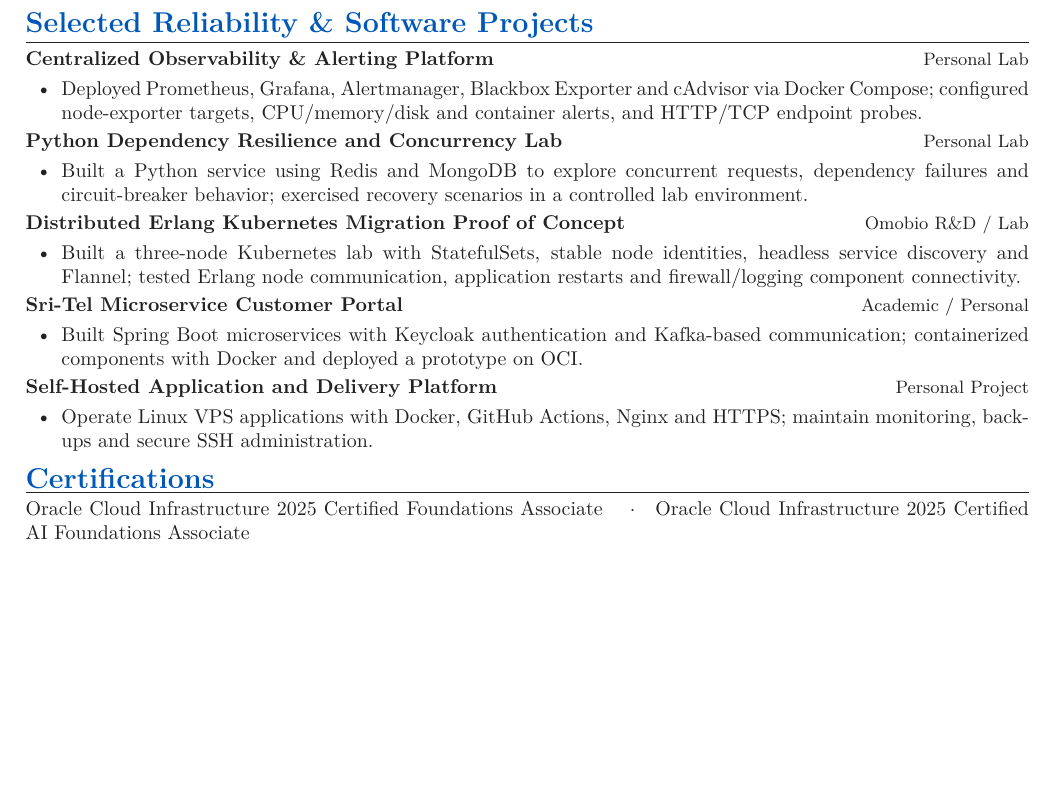
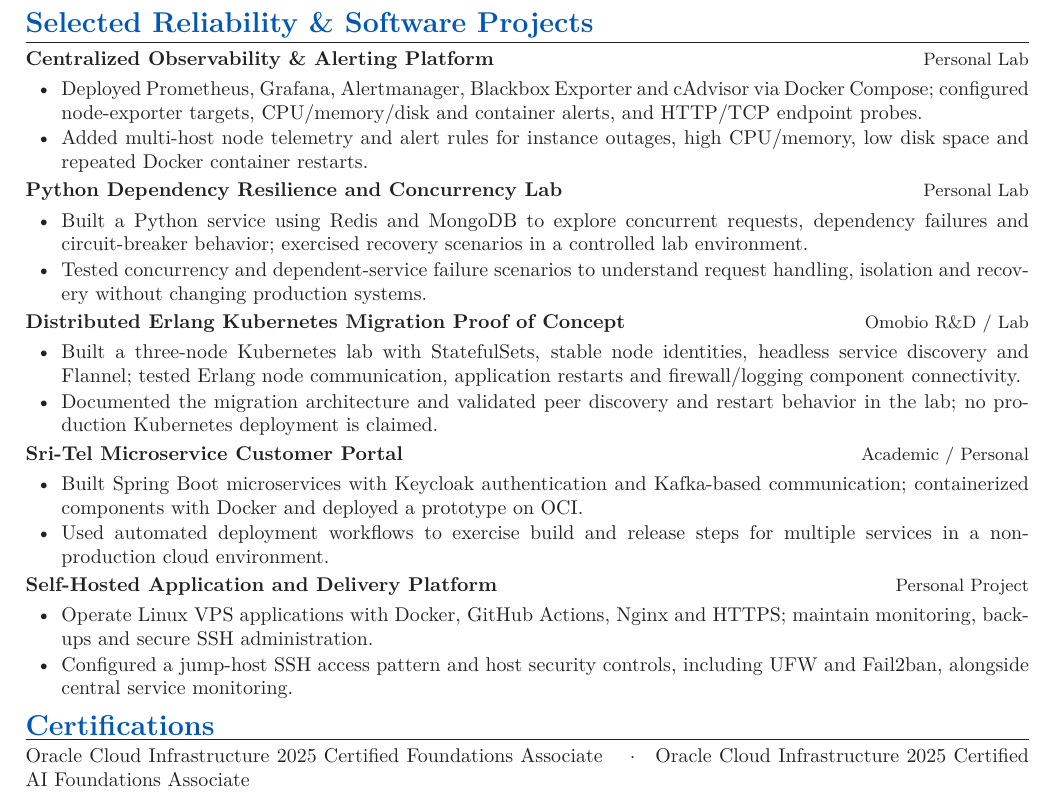
Before and after one commit to rumalg123/My-CV, a LaTeX document (main.tex, which reads applications/sysco-software-sre.tex): part of page 2 of 2, cut so that both start at the same text, the shorter picture padded with empty space. Compiled offline with pdfLaTeX.

Commit message:
refine(cv): expand validated reliability and software project achievements

```diff
--- a/applications/sysco-software-sre.tex
+++ b/applications/sysco-software-sre.tex
@@ -95,6 +95,8 @@
 \item Deployed Prometheus, Grafana, Alertmanager, Blackbox Exporter and cAdvisor
 via Docker Compose; configured node-exporter targets, CPU/memory/disk and
 container alerts, and HTTP/TCP endpoint probes.
+\item Added multi-host node telemetry and alert rules for instance outages, high
+CPU/memory, low disk space and repeated Docker container restarts.
 \end{itemize}
 
 \projectHeading{Python Dependency Resilience and Concurrency Lab}{Personal Lab}
@@ -102,6 +104,8 @@
 \item Built a Python service using Redis and MongoDB to explore concurrent requests,
 dependency failures and circuit-breaker behavior; exercised recovery scenarios
 in a controlled lab environment.
+\item Tested concurrency and dependent-service failure scenarios to understand
+request handling, isolation and recovery without changing production systems.
 \end{itemize}
 
 \projectHeading{Distributed Erlang Kubernetes Migration Proof of Concept}{Omobio R\&D / Lab}
@@ -109,18 +113,24 @@
 \item Built a three-node Kubernetes lab with StatefulSets, stable node identities,
 headless service discovery and Flannel; tested Erlang node communication,
 application restarts and firewall/logging component connectivity.
+\item Documented the migration architecture and validated peer discovery and
+restart behavior in the lab; no production Kubernetes deployment is claimed.
 \end{itemize}
 
 \projectHeading{Sri-Tel Microservice Customer Portal}{Academic / Personal}
 \begin{itemize}
 \item Built Spring Boot microservices with Keycloak authentication and Kafka-based
 communication; containerized components with Docker and deployed a prototype on OCI.
+\item Used automated deployment workflows to exercise build and release steps
+for multiple services in a non-production cloud environment.
 \end{itemize}
 
 \projectHeading{Self-Hosted Application and Delivery Platform}{Personal Project}
 \begin{itemize}
 \item Operate Linux VPS applications with Docker, GitHub Actions, Nginx and HTTPS;
 maintain monitoring, backups and secure SSH administration.
+\item Configured a jump-host SSH access pattern and host security controls,
+including UFW and Fail2ban, alongside central service monitoring.
 \end{itemize}
 
 \resumeSection{Certifications}
```
